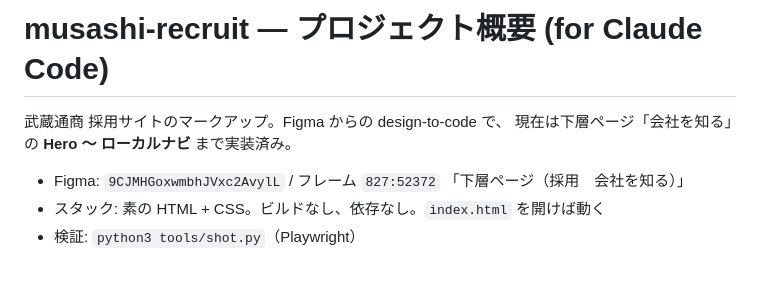
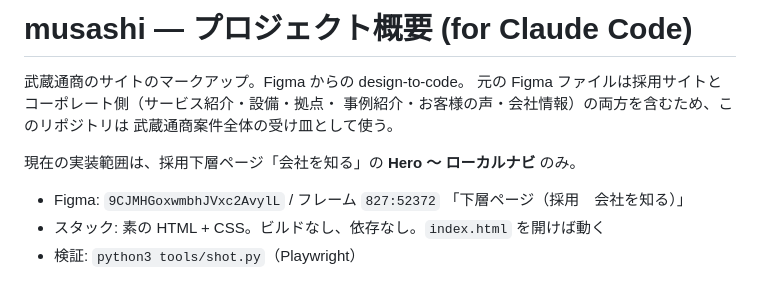
Before and after one commit to initialey/musashi, a Markdown page: CLAUDE.md, the part around the change. GitHub-like rendering.

```diff
--- a/CLAUDE.md
+++ b/CLAUDE.md
@@ -1,7 +1,11 @@
-# musashi-recruit — プロジェクト概要 (for Claude Code)
+# musashi — プロジェクト概要 (for Claude Code)
 
-武蔵通商 採用サイトのマークアップ。Figma からの design-to-code で、
-現在は下層ページ「会社を知る」の **Hero 〜 ローカルナビ** まで実装済み。
+武蔵通商のサイトのマークアップ。Figma からの design-to-code。
+元の Figma ファイルは採用サイトとコーポレート側（サービス紹介・設備・拠点・
+事例紹介・お客様の声・会社情報）の両方を含むため、このリポジトリは
+武蔵通商案件全体の受け皿として使う。
+
+現在の実装範囲は、採用下層ページ「会社を知る」の **Hero 〜 ローカルナビ** のみ。
 
 - Figma: `9CJMHGoxwmbhJVxc2AvylL` / フレーム `827:52372`
   「下層ページ（採用　会社を知る）」
```
Also changed, not shown: docs/design-decisions.md (+55 -0 lines).
